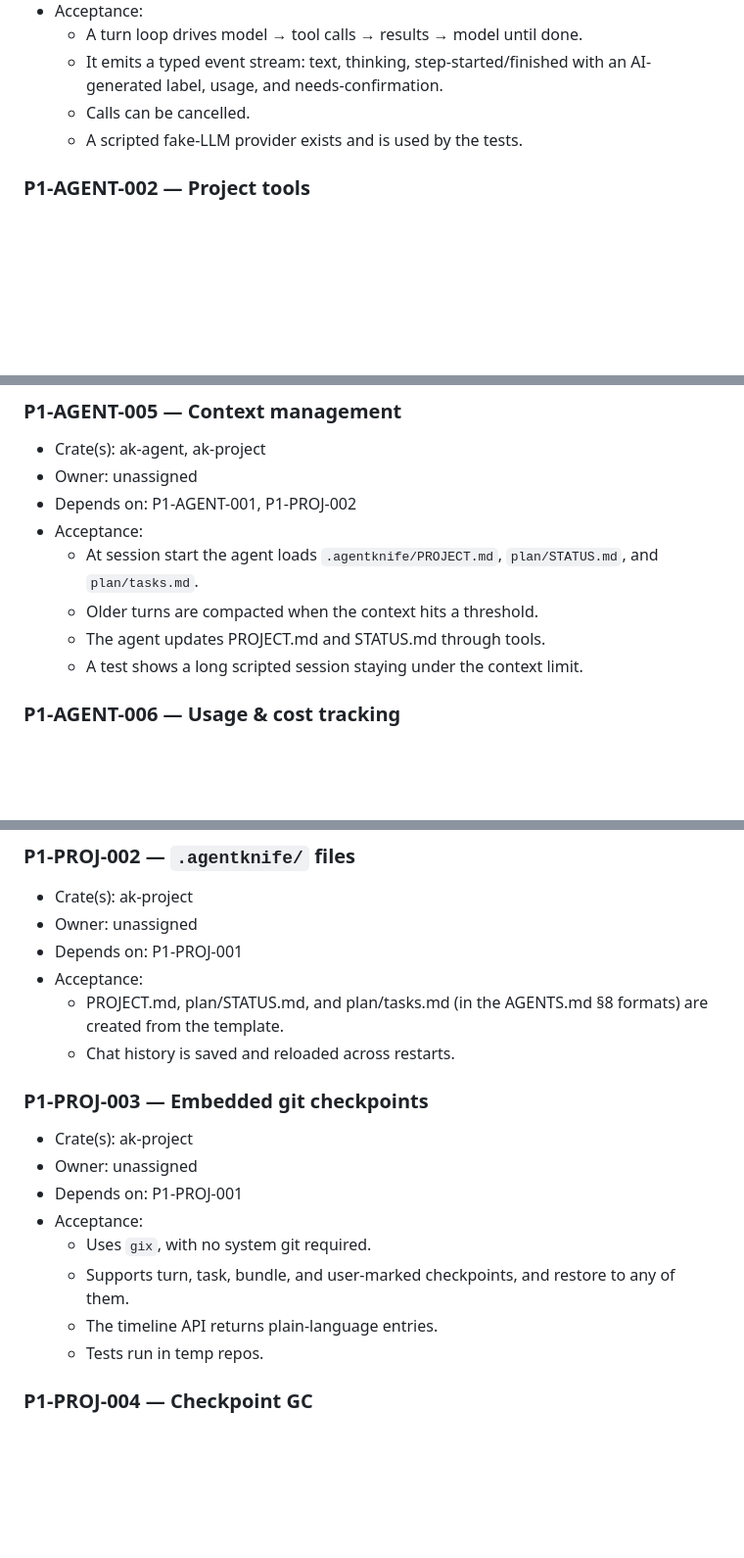
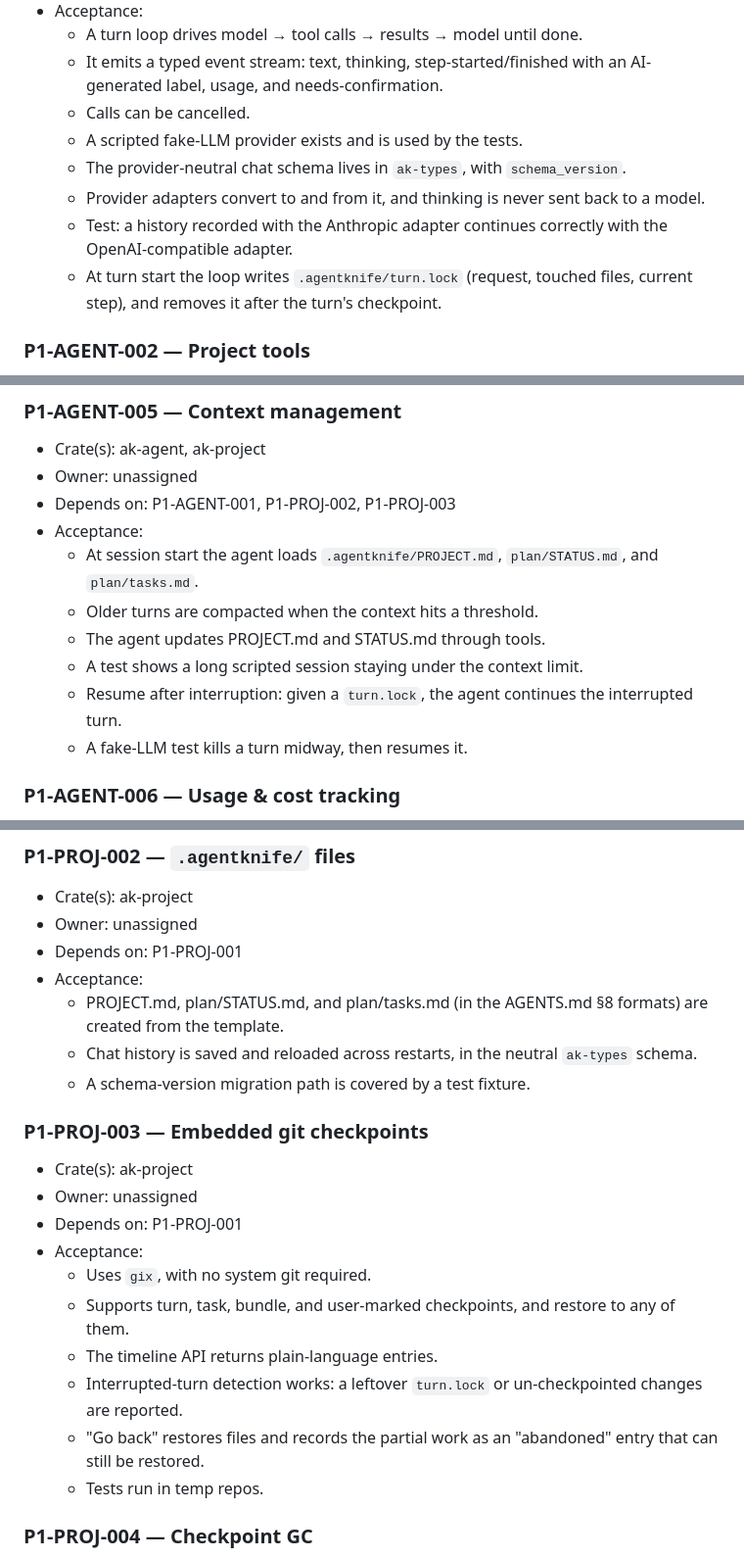
Before and after one commit to madedit/agentknife, a Markdown page: plan/execution-plan.md, 3 parts joined by grey strips. Shown at 98% size. Drawn GitHub-style; blank space fills up the shorter version.

```diff
--- a/plan/execution-plan.md
+++ b/plan/execution-plan.md
@@ -125,6 +125,10 @@ APP and E2E integrate all tracks.
   - It emits a typed event stream: text, thinking, step-started/finished with an AI-generated label, usage, and needs-confirmation.
   - Calls can be cancelled.
   - A scripted fake-LLM provider exists and is used by the tests.
+  - The provider-neutral chat schema lives in `ak-types`, with `schema_version`.
+  - Provider adapters convert to and from it, and thinking is never sent back to a model.
+  - Test: a history recorded with the Anthropic adapter continues correctly with the OpenAI-compatible adapter.
+  - At turn start the loop writes `.agentknife/turn.lock` (request, touched files, current step), and removes it after the turn's checkpoint.
 
 ### P1-AGENT-002 — Project tools
 - Crate(s): ak-agent
@@ -158,12 +162,14 @@ APP and E2E integrate all tracks.
 ### P1-AGENT-005 — Context management
 - Crate(s): ak-agent, ak-project
 - Owner: unassigned
-- Depends on: P1-AGENT-001, P1-PROJ-002
+- Depends on: P1-AGENT-001, P1-PROJ-002, P1-PROJ-003
 - Acceptance:
   - At session start the agent loads `.agentknife/PROJECT.md`, `plan/STATUS.md`, and `plan/tasks.md`.
   - Older turns are compacted when the context hits a threshold.
   - The agent updates PROJECT.md and STATUS.md through tools.
   - A test shows a long scripted session staying under the context limit.
+  - Resume after interruption: given a `turn.lock`, the agent continues the interrupted turn.
+  - A fake-LLM test kills a turn midway, then resumes it.
 
 ### P1-AGENT-006 — Usage & cost tracking
 - Crate(s): ak-agent
@@ -235,7 +241,8 @@ APP and E2E integrate all tracks.
 - Depends on: P1-PROJ-001
 - Acceptance:
   - PROJECT.md, plan/STATUS.md, and plan/tasks.md (in the AGENTS.md §8 formats) are created from the template.
-  - Chat history is saved and reloaded across restarts.
+  - Chat history is saved and reloaded across restarts, in the neutral `ak-types` schema.
+  - A schema-version migration path is covered by a test fixture.
 
 ### P1-PROJ-003 — Embedded git checkpoints
 - Crate(s): ak-project
@@ -245,6 +252,8 @@ APP and E2E integrate all tracks.
   - Uses `gix`, with no system git required.
   - Supports turn, task, bundle, and user-marked checkpoints, and restore to any of them.
   - The timeline API returns plain-language entries.
+  - Interrupted-turn detection works: a leftover `turn.lock` or un-checkpointed changes are reported.
+  - "Go back" restores files and records the partial work as an "abandoned" entry that can still be restored.
   - Tests run in temp repos.
 
 ### P1-PROJ-004 — Checkpoint GC
```
Also changed, not shown: other parts of plan/execution-plan.md (+1 -0 lines), AGENTS.md (+27 -7 lines), docs/SPEC.md (+4 -0 lines).
